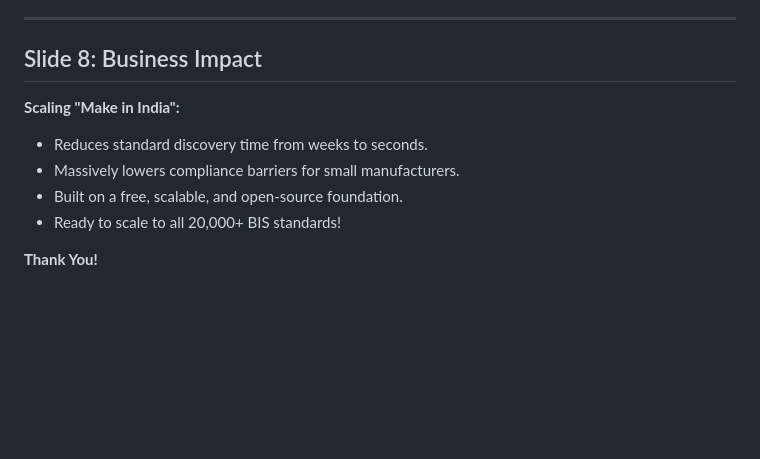
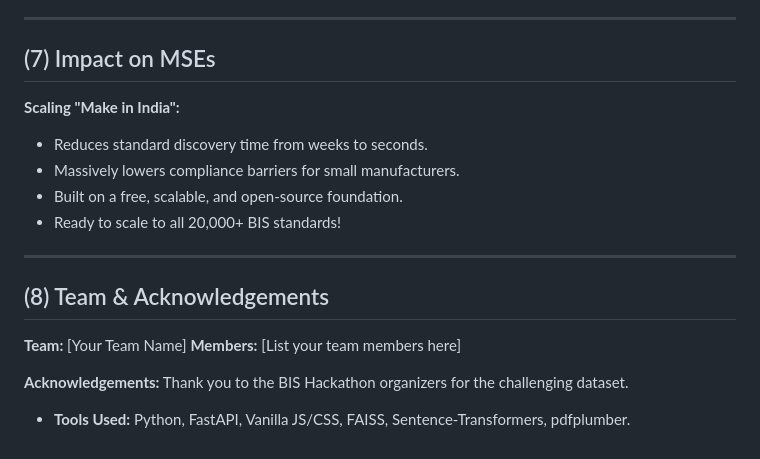
Before and after one commit to Iniya-008/bis-rag-engine, a Markdown page: presentation_deck.md, the part around one of its changes. Rendered like a GitHub page; blank space fills up the shorter version.

```diff
--- a/presentation_deck.md
+++ b/presentation_deck.md
@@ -74,11 +59,19 @@ A zero-hallucination, AI-powered Recommendation Engine tailored for the Building
 
 ---
 
-## Slide 8: Business Impact
+## (7) Impact on MSEs
 **Scaling "Make in India":**
 - Reduces standard discovery time from weeks to seconds.
 - Massively lowers compliance barriers for small manufacturers.
 - Built on a free, scalable, and open-source foundation.
 - Ready to scale to all 20,000+ BIS standards!
 
-**Thank You!**
+---
+
+## (8) Team & Acknowledgements
+**Team:** [Your Team Name]
+**Members:** [List your team members here]
+
+**Acknowledgements:**
+Thank you to the BIS Hackathon organizers for the challenging dataset.
+- **Tools Used:** Python, FastAPI, Vanilla JS/CSS, FAISS, Sentence-Transformers, pdfplumber.
```
Also changed, not shown: other parts of presentation_deck.md (+17 -32 lines).
